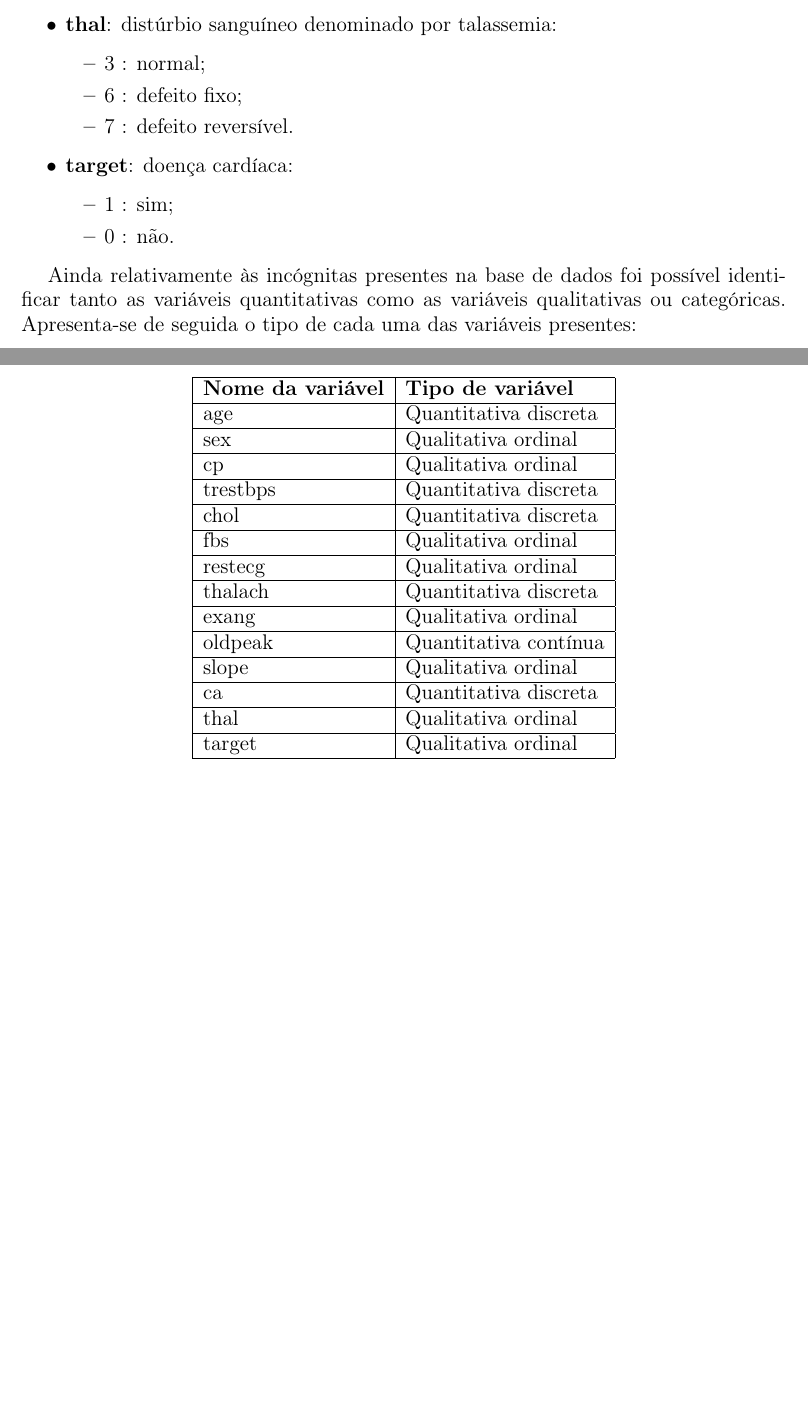
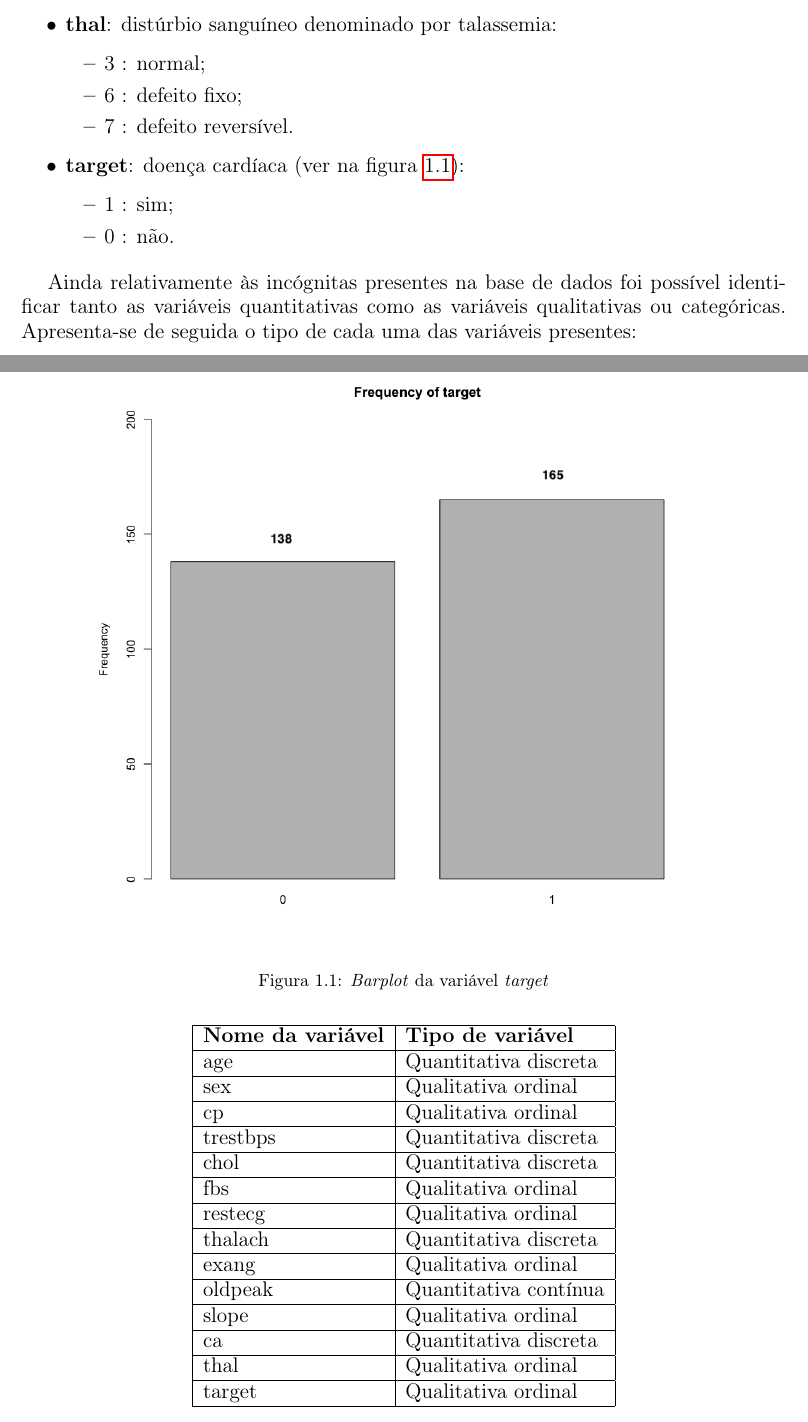
Before and after one commit to Nelson198/AA1, a LaTeX document (Relatório.tex): two parts of pages 5 and 6 of 16 before the commit and two parts of pages 5 and 6 of 17 after it, joined at a grey line, cut so that both start at the same text, the shorter picture padded with empty space. Compiled offline with pdfLaTeX.

Commit message:
#19 Commit: Inserção do último gráfico

```diff
--- a/Relatório.tex
+++ b/Relatório.tex
@@ -150,11 +150,19 @@
 			\item 6 : defeito fixo;
 			\item 7 : defeito reversível.
 		\end{itemize}
-	    \item \textbf{target}: doença cardíaca:
+	    \item \textbf{target}: doença cardíaca (ver na figura \ref{fig:barplot}):
 	    \begin{itemize}
 			\item 1 : sim;
 			\item 0 : não.
 		\end{itemize}
+
+		\begin{figure}[h!]
+			\centering
+			\includegraphics[scale=0.4]{images/barplot.png}
+			\caption{\textit{Barplot} da variável \textit{target}}
+			\label{fig:barplot}
+		\end{figure}
+
     \end{itemize}
 
 	Ainda relativamente às incógnitas presentes na base de dados foi possível identificar tanto as variáveis quantitativas como as variáveis qualitativas ou categóricas.
```
Also changed, not shown: Relatório.pdf.
